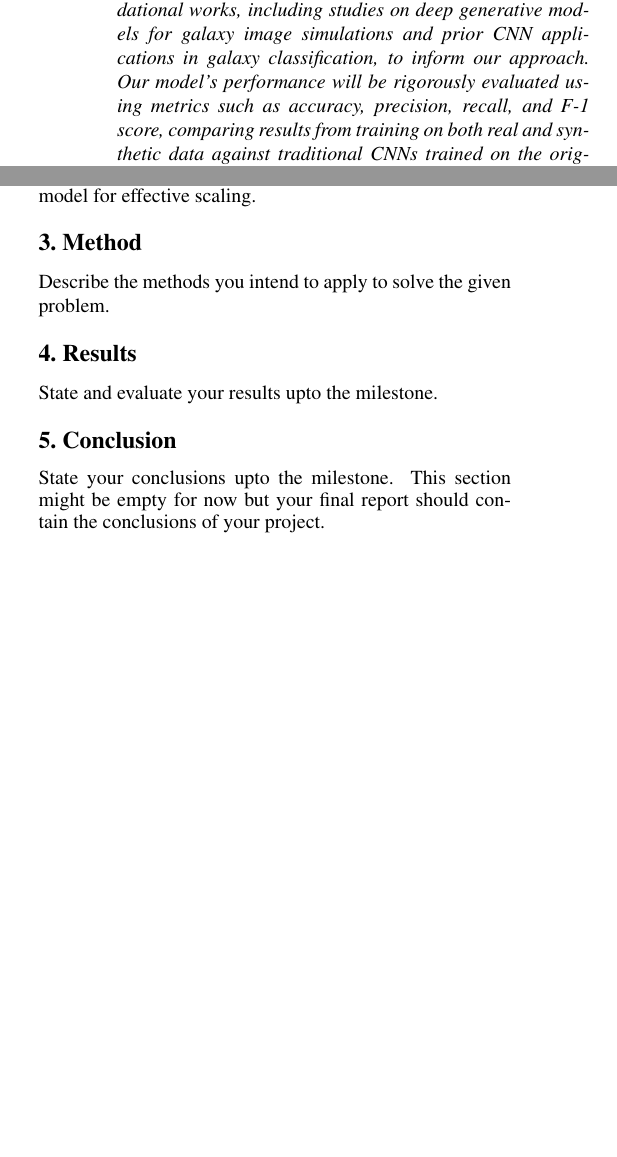
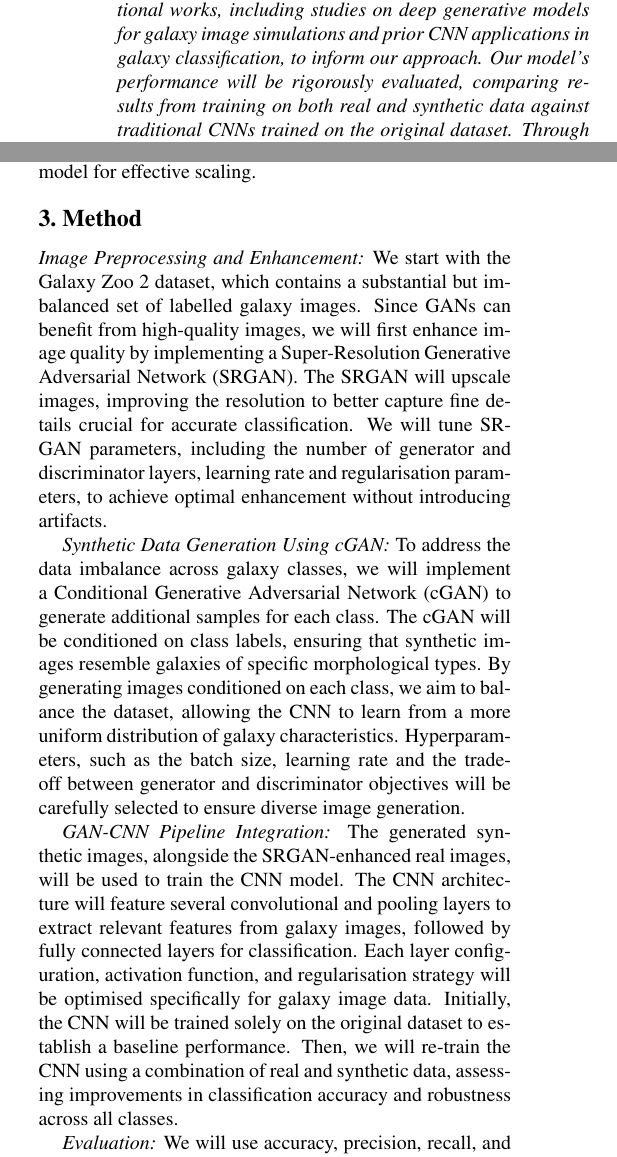
Before and after one commit to minlaux/cs682-project, a LaTeX paper (milestone format/main.tex): two parts of the columns of pages 1 and 2 of 3, joined at a grey line, cut so that both start at the same text, the shorter picture padded with empty space. The pictures show the PDF file milestone format/main.pdf that the author committed with the source.

Commit message:
finished milestone writeup

```diff
--- a/milestone format/main.tex
+++ b/milestone format/main.tex
@@ -42,7 +42,7 @@ Aryan Singh\\
     To mitigate this problem, we propose a novel combined model utilising a Conditional Generative Adversarial Network (cGAN) to generate synthetic images that augment the Galaxy Zoo 2 dataset, which contains approximately 250,000 labelled galaxy images.
     Our methodology begins with enhancing image resolution using Super Resolution GANs (SRGAN), followed by training the cGAN to produce additional samples for each class, thereby addressing class imbalance without resorting to deeper networks.
     We draw on foundational works, including studies on deep generative models for galaxy image simulations and prior CNN applications in galaxy classification, to inform our approach.
-    Our model's performance will be rigorously evaluated using metrics such as accuracy, precision, recall, and F-1 score, comparing results from training on both real and synthetic data against traditional CNNs trained on the original dataset.
+    Our model's performance will be rigorously evaluated, comparing results from training on both real and synthetic data against traditional CNNs trained on the original dataset.
     Through this work, we aim to contribute to the ongoing efforts to improve automated galaxy classification and provide a scalable solution to the prevalent issue of data imbalance in astronomical research.
 \end{abstract}
 
@@ -102,4 +102,18 @@ We aim to incorporate similar probabilistic and active learning strategies in fu
 
 % Technical approach
 \section{Method}
-Describe the methods you intend to apply to solve the given problem.
+\textit{Image Preprocessing and Enhancement:} We start with the Galaxy Zoo 2 dataset, which contains a substantial but imbalanced set of labelled galaxy images.
+Since GANs can benefit from high-quality images, we will first enhance image quality by implementing a Super-Resolution Generative Adversarial Network (SRGAN).
+The SRGAN will upscale images, improving the resolution to better capture fine details crucial for accurate classification.
+We will tune SRGAN parameters, including the number of generator and discriminator layers, learning rate and regularisation parameters, to achieve optimal enhancement without introducing artifacts.
+
+\textit{Synthetic Data Generation Using cGAN:} To address the data imbalance across galaxy classes, we will implement a Conditional Generative Adversarial Network (cGAN) to generate additional samples for each class.
+The cGAN will be conditioned on class labels, ensuring that synthetic images resemble galaxies of specific morphological types.
+By generating images conditioned on each class, we aim to balance the dataset, allowing the CNN to learn from a more uniform distribution of galaxy characteristics.
+Hyperparameters, such as the batch size, learning rate and the trade-off between generator and discriminator objectives will be carefully selected to ensure diverse image generation.
+
+\textit{GAN-CNN Pipeline Integration:} The generated synthetic images, alongside the SRGAN-enhanced real images, will be used to train the CNN model.
+The CNN architecture will feature several convolutional and pooling layers to extract relevant features from galaxy images, followed by fully connected layers for classification.
+Each layer configuration, activation function, and regularisation strategy will be optimised specifically for galaxy image data.
+Initially, the CNN will be trained solely on the original dataset to establish a baseline performance.
+Then, we will re-train the CNN using a combination of real and synthetic data, assessing improvements in classification accuracy and robustness across all classes.
@@ -106,4 +125,3 @@ Describe the methods you intend to apply to solve the given problem.
 
 % Intermediate results
 \section{Results}
-State and evaluate your results upto the milestone.
@@ -110,7 +131,7 @@ State and evaluate your results upto the milestone.
 
 %Intermediate conclusions
 \section{Conclusion}
-State your conclusions upto the milestone. This section might be empty for now but your final report should contain the conclusions of your project.
+
 {
     \small
     % Include all references in the bibliography
```
Also changed, not shown: milestone format/main.pdf, milestone format/main.tex (8 more changed lines), 5 other files.
